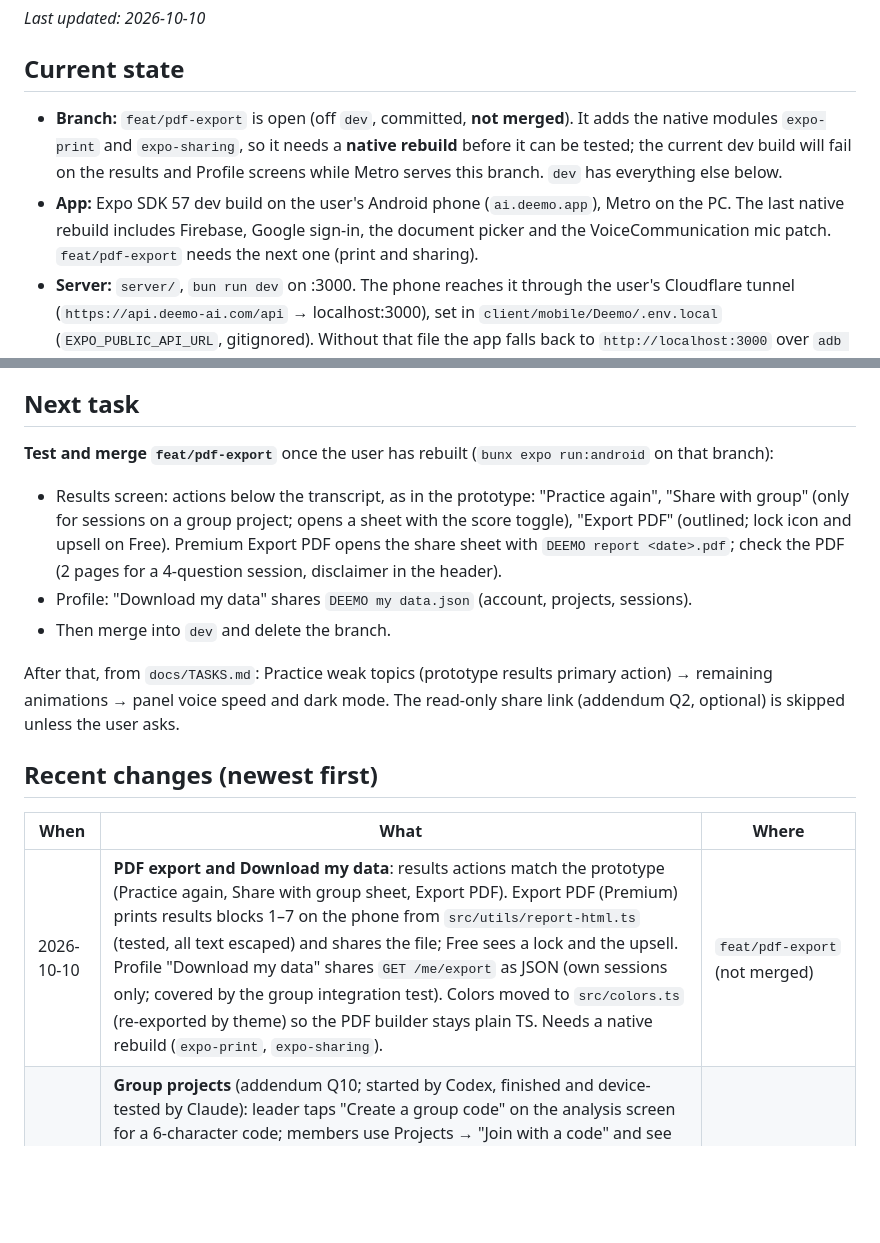
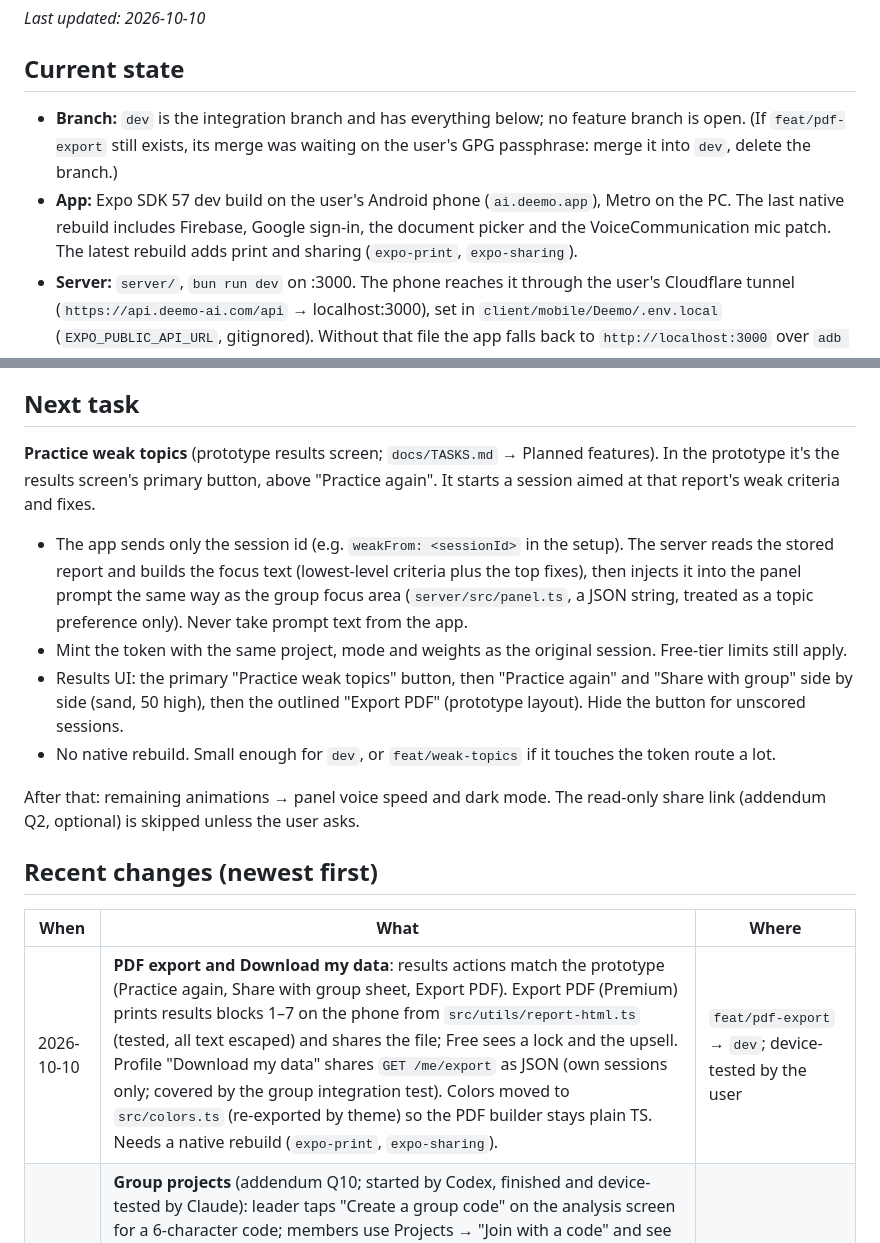
Before and after one commit to fersonull/deemo, a Markdown page: docs/HANDOFF.md, 2 parts joined by grey strips. Drawn GitHub-style; blank space fills up the shorter version.

Commit message:
docs: handoff after PDF export was device-tested
Co-Authored-By: Claude Opus 5.5 <noreply@anthropic.com>

```diff
--- a/docs/HANDOFF.md
+++ b/docs/HANDOFF.md
@@ -6,8 +6,8 @@ _Last updated: 2026-10-10_
 
 ## Current state
 
-- **Branch:** `feat/pdf-export` is open (off `dev`, committed, **not merged**). It adds the native modules `expo-print` and `expo-sharing`, so it needs a **native rebuild** before it can be tested; the current dev build will fail on the results and Profile screens while Metro serves this branch. `dev` has everything else below.
-- **App:** Expo SDK 57 dev build on the user's Android phone (`ai.deemo.app`), Metro on the PC. The last native rebuild includes Firebase, Google sign-in, the document picker and the VoiceCommunication mic patch. `feat/pdf-export` needs the next one (print and sharing).
+- **Branch:** `dev` is the integration branch and has everything below; no feature branch is open. (If `feat/pdf-export` still exists, its merge was waiting on the user's GPG passphrase: merge it into `dev`, delete the branch.)
+- **App:** Expo SDK 57 dev build on the user's Android phone (`ai.deemo.app`), Metro on the PC. The last native rebuild includes Firebase, Google sign-in, the document picker and the VoiceCommunication mic patch. The latest rebuild adds print and sharing (`expo-print`, `expo-sharing`).
 - **Server:** `server/`, `bun run dev` on :3000. The phone reaches it through the user's Cloudflare tunnel (`https://api.deemo-ai.com/api` → localhost:3000), set in `client/mobile/Deemo/.env.local` (`EXPO_PUBLIC_API_URL`, gitignored). Without that file the app falls back to `http://localhost:3000` over `adb reverse tcp:3000 tcp:3000`. The server strips the tunnel's `/api` prefix.
 - **Data:** Firebase project with Auth (email/password, Google) and Firestore (`users/{uid}` plus `projects` and `sessions` subcollections, and top-level `groups/{code}`). Only the server reads and writes Firestore.
 - **AI:** Gemini Live (`gemini-3.8-live`) for the panel. Flash models with a fallback chain for analysis and scoring (`FLASH_MODELS` in `server/src/analysis.ts`).
@@ -15,18 +15,19 @@ _Last updated: 2026-10-10_
 
 ## Next task
 
-**Test and merge `feat/pdf-export`** once the user has rebuilt (`bunx expo run:android` on that branch):
-- Results screen: actions below the transcript, as in the prototype: "Practice again", "Share with group" (only for sessions on a group project; opens a sheet with the score toggle), "Export PDF" (outlined; lock icon and upsell on Free). Premium Export PDF opens the share sheet with `DEEMO report <date>.pdf`; check the PDF (2 pages for a 4-question session, disclaimer in the header).
-- Profile: "Download my data" shares `DEEMO my data.json` (account, projects, sessions).
-- Then merge into `dev` and delete the branch.
+**Practice weak topics** (prototype results screen; `docs/TASKS.md` → Planned features). In the prototype it's the results screen's primary button, above "Practice again". It starts a session aimed at that report's weak criteria and fixes.
+- The app sends only the session id (e.g. `weakFrom: <sessionId>` in the setup). The server reads the stored report and builds the focus text (lowest-level criteria plus the top fixes), then injects it into the panel prompt the same way as the group focus area (`server/src/panel.ts`, a JSON string, treated as a topic preference only). Never take prompt text from the app.
+- Mint the token with the same project, mode and weights as the original session. Free-tier limits still apply.
+- Results UI: the primary "Practice weak topics" button, then "Practice again" and "Share with group" side by side (sand, 50 high), then the outlined "Export PDF" (prototype layout). Hide the button for unscored sessions.
+- No native rebuild. Small enough for `dev`, or `feat/weak-topics` if it touches the token route a lot.
 
-After that, from `docs/TASKS.md`: Practice weak topics (prototype results primary action) → remaining animations → panel voice speed and dark mode. The read-only share link (addendum Q2, optional) is skipped unless the user asks.
+After that: remaining animations → panel voice speed and dark mode. The read-only share link (addendum Q2, optional) is skipped unless the user asks.
 
 ## Recent changes (newest first)
 
 | When | What | Where |
 |---|---|---|
-| 2026-10-10 | **PDF export and Download my data**: results actions match the prototype (Practice again, Share with group sheet, Export PDF). Export PDF (Premium) prints results blocks 1–7 on the phone from `src/utils/report-html.ts` (tested, all text escaped) and shares the file; Free sees a lock and the upsell. Profile "Download my data" shares `GET /me/export` as JSON (own sessions only; covered by the group integration test). Colors moved to `src/colors.ts` (re-exported by theme) so the PDF builder stays plain TS. Needs a native rebuild (`expo-print`, `expo-sharing`). | `feat/pdf-export` (not merged) |
+| 2026-10-10 | **PDF export and Download my data**: results actions match the prototype (Practice again, Share with group sheet, Export PDF). Export PDF (Premium) prints results blocks 1–7 on the phone from `src/utils/report-html.ts` (tested, all text escaped) and shares the file; Free sees a lock and the upsell. Profile "Download my data" shares `GET /me/export` as JSON (own sessions only; covered by the group integration test). Colors moved to `src/colors.ts` (re-exported by theme) so the PDF builder stays plain TS. Needs a native rebuild (`expo-print`, `expo-sharing`). | `feat/pdf-export` → `dev`; device-tested by the user |
 | 2026-10-10 | **Group projects** (addendum Q10; started by Codex, finished and device-tested by Claude): leader taps "Create a group code" on the analysis screen for a 6-character code; members use Projects → "Join with a code" and see the shared project as `group-{code}` (analysis and rubric read-only; only the leader edits). Sessions stay private; "Share with group" puts the member's latest scored session on Home's **Group readiness** card. Optional per-member focus area steers the panel prompt. Free tier: a joined project counts as the one manuscript (checked in a transaction). Join attempts are rate-limited; deleting the account or the project removes memberships. Opt-in integration test: `DEEMO_GROUP_INTEGRATION=1 bun test tests` in `server/`. | `codex/group-projects` → `dev` |
 | 2026-10-10 | **Codex device tooling:** registered agent-device MCP; initialization and 59-tool discovery verified. Existing installation reused; no app changes. | User Codex config; docs uncommitted |
 | 2026-10-10 | **Rubric upload**: "Use your panel's rubric" on the rubric screen (PDF, DOCX, JPG, PNG). `POST /rubric/map` checks it's a defense rubric, Flash maps each criterion onto the five (written-paper criteria are left out), `toFiveSteps` rounds weights to the editor's 5% steps; nothing is stored, the student reviews and taps Use. The document picker is now imported statically (lazy import broke under Metro). | `feat/rubric-upload` → `dev` |
```
